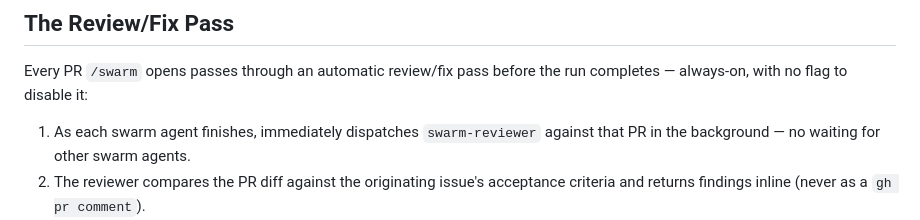
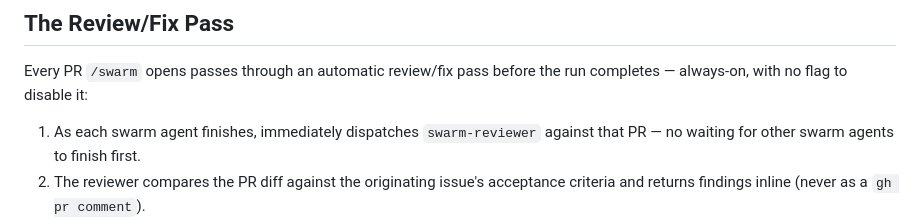
Before and after one commit to smallorbit/smallorbit-plugins, a Markdown page: plugins/swarmkit/README.md, the part around the change. Drawn GitHub-style.

Commit message:
fix(swarmkit): restore synchronous reviewer delivery, pin reviewer model
Reviewers were backgrounded with a SendMessage bridge that was missing
its `to:` field, so verdicts were silently dropped. Spawn reviewers
synchronously again and read the verdict from the Agent() return value
directly. Also pin swarm-reviewer to model: sonnet so it no longer
inherits the orchestrator's model when spawned without an override.

```diff
--- a/plugins/swarmkit/README.md
+++ b/plugins/swarmkit/README.md
@@ -137,7 +137,7 @@ Swarmkit vendors a specialized reviewer agent used by `/swarm`'s automatic revie
 
 Every PR `/swarm` opens passes through an automatic review/fix pass before the run completes — always-on, with no flag to disable it:
 
-1. As each swarm agent finishes, immediately dispatches `swarm-reviewer` against that PR in the background — no waiting for other swarm agents.
+1. As each swarm agent finishes, immediately dispatches `swarm-reviewer` against that PR — no waiting for other swarm agents to finish first.
 2. The reviewer compares the PR diff against the originating issue's acceptance criteria and returns findings inline (never as a `gh pr comment`).
 3. If the reviewer's verdict is clean (Approve, no blockers, no concerns, no recommended coverage gaps), the PR is left as-is.
 4. If the reviewer surfaces blockers or concerns, a worker agent is spawned to address them. The worker branches from the existing PR head — never from `main` — so its commits stack directly onto the PR.
```
Also changed, not shown: 2 other files.
